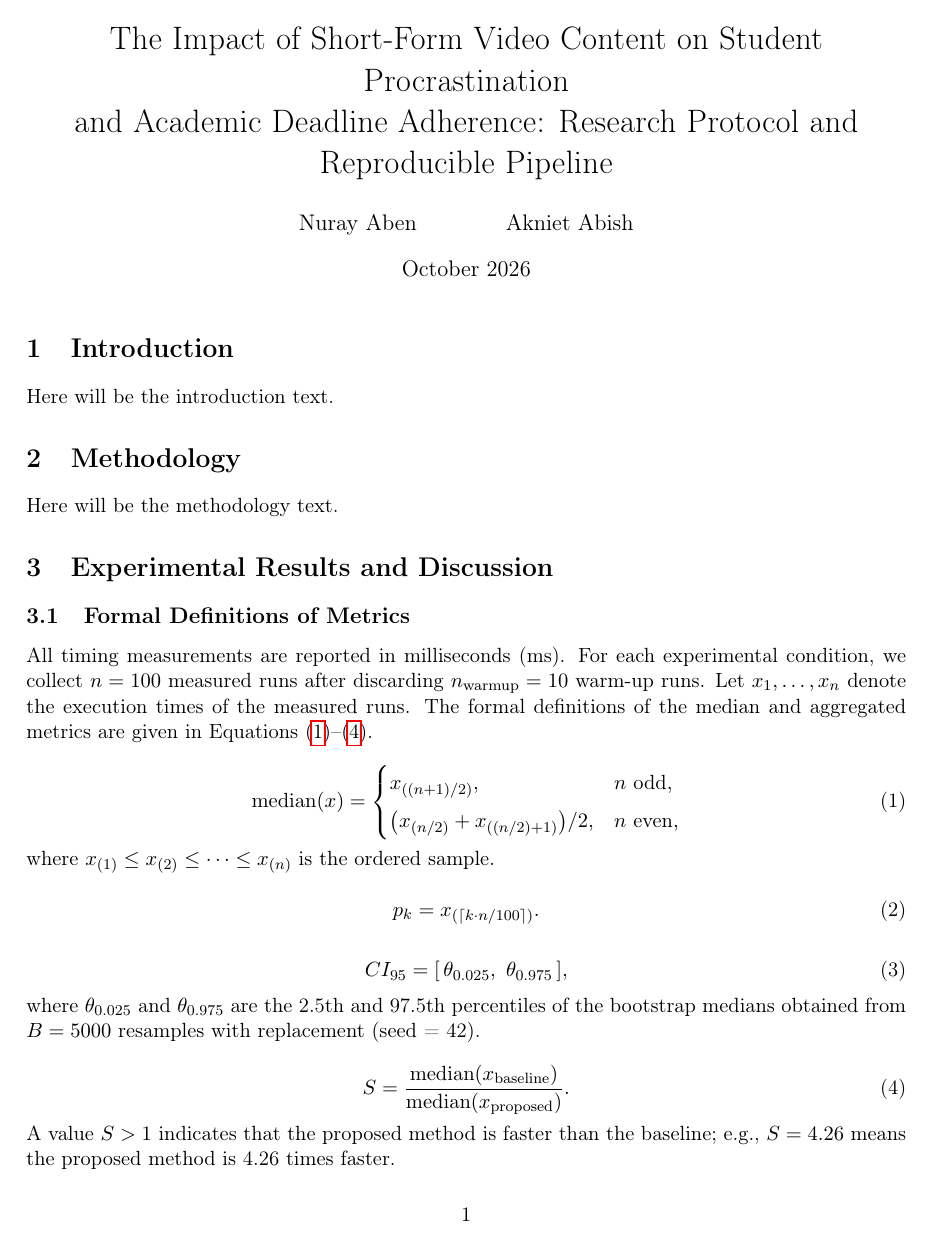
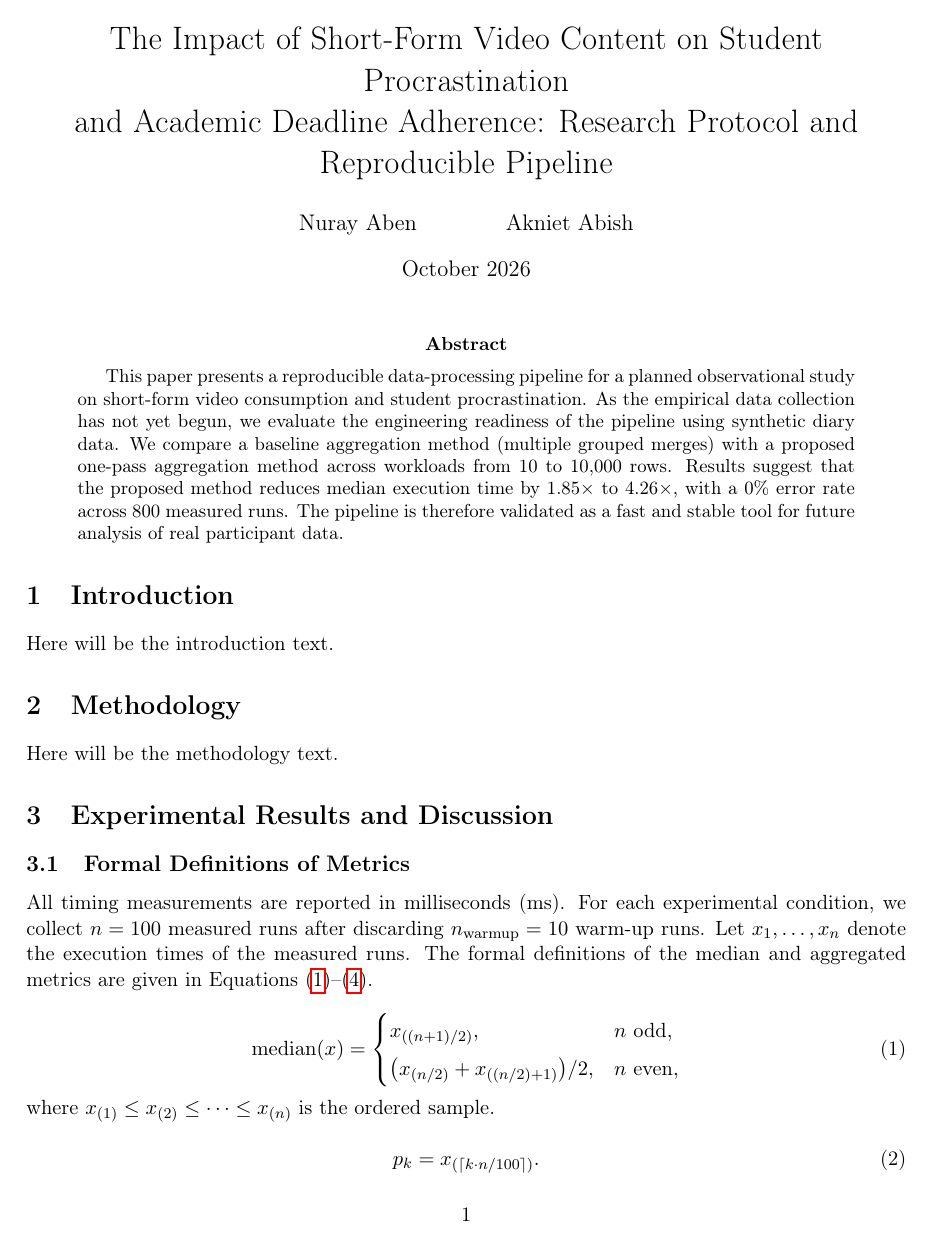
Before and after one commit to nuraiaben-dev/shortform-video-procrastination-study, a LaTeX paper (paper/main.tex): page 1 of 5. Compiled offline with pdfLaTeX.

Commit message:
Update main.tex

```diff
--- a/paper/main.tex
+++ b/paper/main.tex
@@ -17,6 +17,9 @@
 
 \begin{document}
 \maketitle
+\begin{abstract}
+This paper presents a reproducible data-processing pipeline for a planned observational study on short-form video consumption and student procrastination. As the empirical data collection has not yet begun, we evaluate the engineering readiness of the pipeline using synthetic diary data. We compare a baseline aggregation method (multiple grouped merges) with a proposed one-pass aggregation method across workloads from 10 to 10,000 rows. Results suggest that the proposed method reduces median execution time by 1.85$\times$ to 4.26$\times$, with a 0\% error rate across 800 measured runs. The pipeline is therefore validated as a fast and stable tool for future analysis of real participant data.
+\end{abstract}
 
 \input{sections/intro}
 \input{sections/methodology}
```
